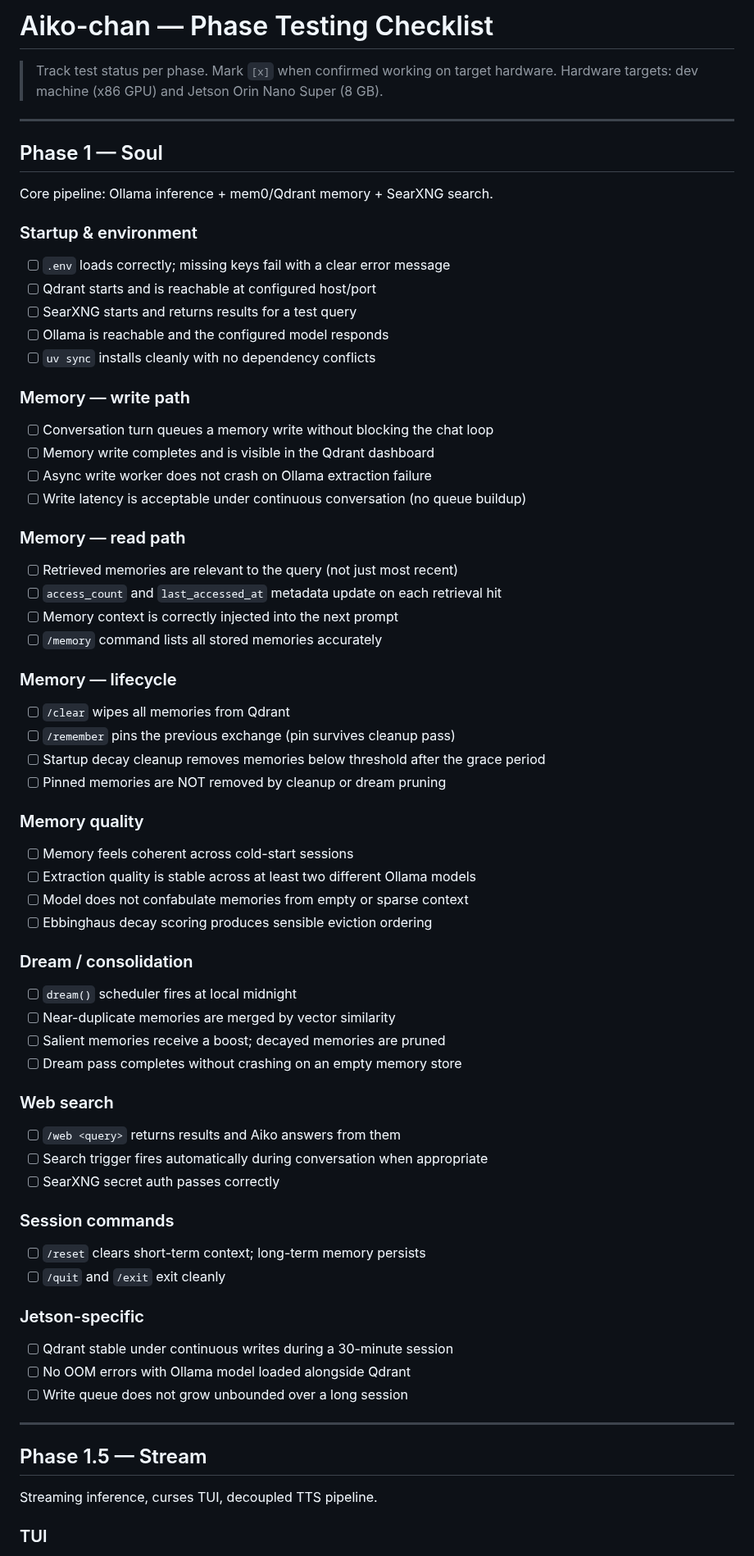
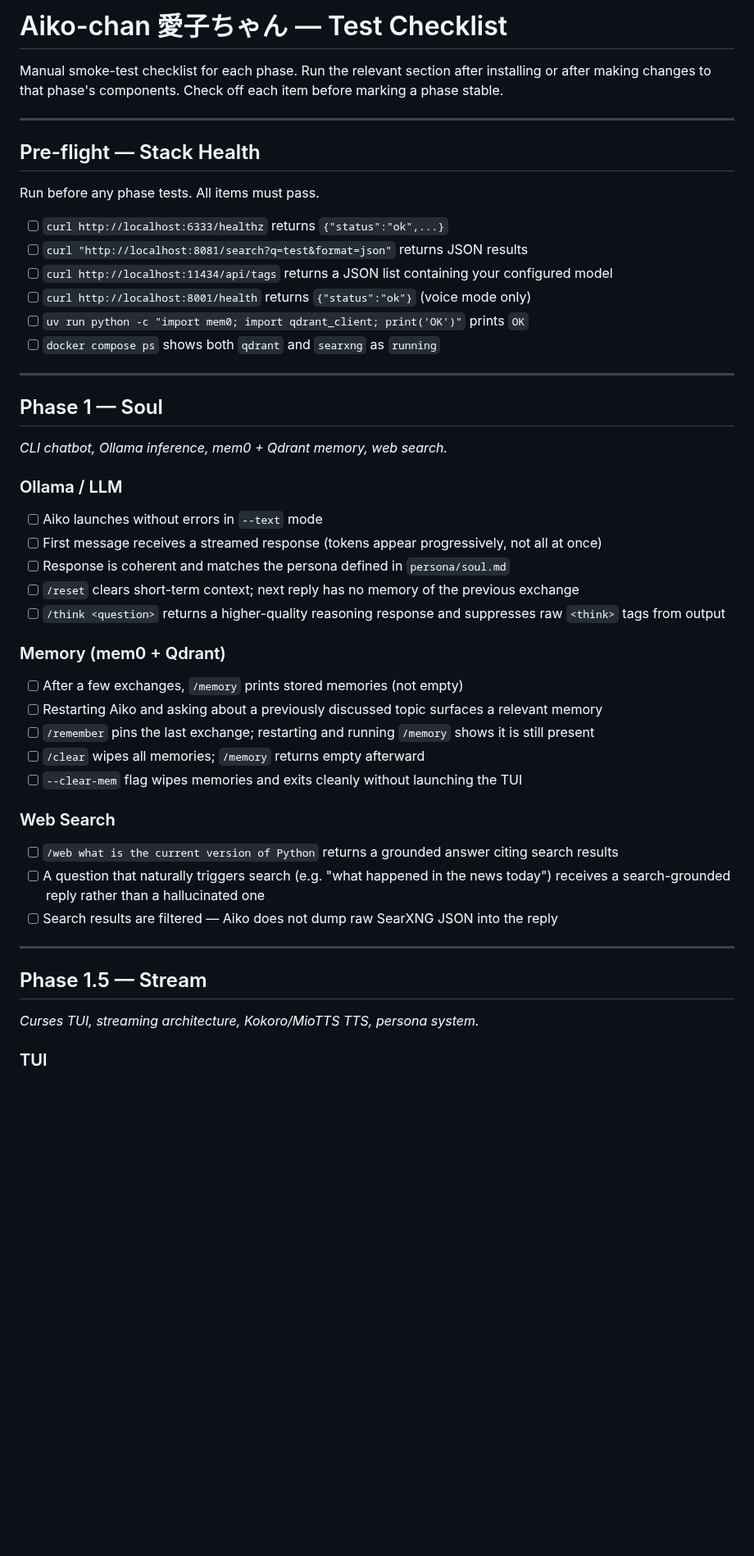
Before and after one commit to OppaAI/Aiko-chan, a Markdown page: docs/TESTS.md, the part around one of its changes. Shown at 82% size. GitHub-like rendering; blank space fills up the shorter version.

Commit message:
Revise Aiko-chan test checklist and phases
Updated test checklist for Aiko-chan with additional phases and detailed checks.

```diff
--- a/docs/TESTS.md
+++ b/docs/TESTS.md
@@ -1,79 +1,53 @@
-# Aiko-chan — Phase Testing Checklist
+# Aiko-chan 愛子ちゃん — Test Checklist
 
-> Track test status per phase. Mark `[x]` when confirmed working on target hardware.
-> Hardware targets: dev machine (x86 GPU) and Jetson Orin Nano Super (8 GB).
+Manual smoke-test checklist for each phase. Run the relevant section after installing or after making changes to that phase's components. Check off each item before marking a phase stable.
+
+---
+
+## Pre-flight — Stack Health
+
+Run before any phase tests. All items must pass.
+
+- [ ] `curl http://localhost:6333/healthz` returns `{"status":"ok",...}`
+- [ ] `curl "http://localhost:8081/search?q=test&format=json"` returns JSON results
+- [ ] `curl http://localhost:11434/api/tags` returns a JSON list containing your configured model
+- [ ] `curl http://localhost:8001/health` returns `{"status":"ok"}` (voice mode only)
+- [ ] `uv run python -c "import mem0; import qdrant_client; print('OK')"` prints `OK`
+- [ ] `docker compose ps` shows both `qdrant` and `searxng` as `running`
 
 ---
 
 ## Phase 1 — Soul
 
-Core pipeline: Ollama inference + mem0/Qdrant memory + SearXNG search.
+*CLI chatbot, Ollama inference, mem0 + Qdrant memory, web search.*
 
-### Startup & environment
+### Ollama / LLM
 
-- [ ] `.env` loads correctly; missing keys fail with a clear error message
-- [ ] Qdrant starts and is reachable at configured host/port
-- [ ] SearXNG starts and returns results for a test query
-- [ ] Ollama is reachable and the configured model responds
-- [ ] `uv sync` installs cleanly with no dependency conflicts
+- [ ] Aiko launches without errors in `--text` mode
+- [ ] First message receives a streamed response (tokens appear progressively, not all at once)
+- [ ] Response is coherent and matches the persona defined in `persona/soul.md`
+- [ ] `/reset` clears short-term context; next reply has no memory of the previous exchange
+- [ ] `/think <question>` returns a higher-quality reasoning response and suppresses raw `<think>` tags from output
 
-### Memory — write path
+### Memory (mem0 + Qdrant)
 
-- [ ] Conversation turn queues a memory write without blocking the chat loop
-- [ ] Memory write completes and is visible in the Qdrant dashboard
-- [ ] Async write worker does not crash on Ollama extraction failure
-- [ ] Write latency is acceptable under continuous conversation (no queue buildup)
+- [ ] After a few exchanges, `/memory` prints stored memories (not empty)
+- [ ] Restarting Aiko and asking about a previously discussed topic surfaces a relevant memory
+- [ ] `/remember` pins the last exchange; restarting and running `/memory` shows it is still present
+- [ ] `/clear` wipes all memories; `/memory` returns empty afterward
+- [ ] `--clear-mem` flag wipes memories and exits cleanly without launching the TUI
 
-### Memory — read path
+### Web Search
 
-- [ ] Retrieved memories are relevant to the query (not just most recent)
-- [ ] `access_count` and `last_accessed_at` metadata update on each retrieval hit
-- [ ] Memory context is correctly injected into the next prompt
-- [ ] `/memory` command lists all stored memories accurately
-
-### Memory — lifecycle
-
-- [ ] `/clear` wipes all memories from Qdrant
-- [ ] `/remember` pins the previous exchange (pin survives cleanup pass)
-- [ ] Startup decay cleanup removes memories below threshold after the grace period
-- [ ] Pinned memories are NOT removed by cleanup or dream pruning
-
-### Memory quality
-
-- [ ] Memory feels coherent across cold-start sessions
-- [ ] Extraction quality is stable across at least two different Ollama models
-- [ ] Model does not confabulate memories from empty or sparse context
-- [ ] Ebbinghaus decay scoring produces sensible eviction ordering
-
-### Dream / consolidation
-
-- [ ] `dream()` scheduler fires at local midnight
-- [ ] Near-duplicate memories are merged by vector similarity
-- [ ] Salient memories receive a boost; decayed memories are pruned
-- [ ] Dream pass completes without crashing on an empty memory store
-
-### Web search
-
-- [ ] `/web <query>` returns results and Aiko answers from them
-- [ ] Search trigger fires automatically during conversation when appropriate
-- [ ] SearXNG secret auth passes correctly
-
-### Session commands
-
-- [ ] `/reset` clears short-term context; long-term memory persists
-- [ ] `/quit` and `/exit` exit cleanly
-
-### Jetson-specific
-
-- [ ] Qdrant stable under continuous writes during a 30-minute session
-- [ ] No OOM errors with Ollama model loaded alongside Qdrant
-- [ ] Write queue does not grow unbounded over a long session
+- [ ] `/web what is the current version of Python` returns a grounded answer citing search results
+- [ ] A question that naturally triggers search (e.g. "what happened in the news today") receives a search-grounded reply rather than a hallucinated one
+- [ ] Search results are filtered — Aiko does not dump raw SearXNG JSON into the reply
 
 ---
 
 ## Phase 1.5 — Stream
 
-Streaming inference, curses TUI, decoupled TTS pipeline.
+*Curses TUI, streaming architecture, Kokoro/MioTTS TTS, persona system.*
 
 ### TUI
 
```
Also changed, not shown: other parts of docs/TESTS.md (+165 -58 lines).
